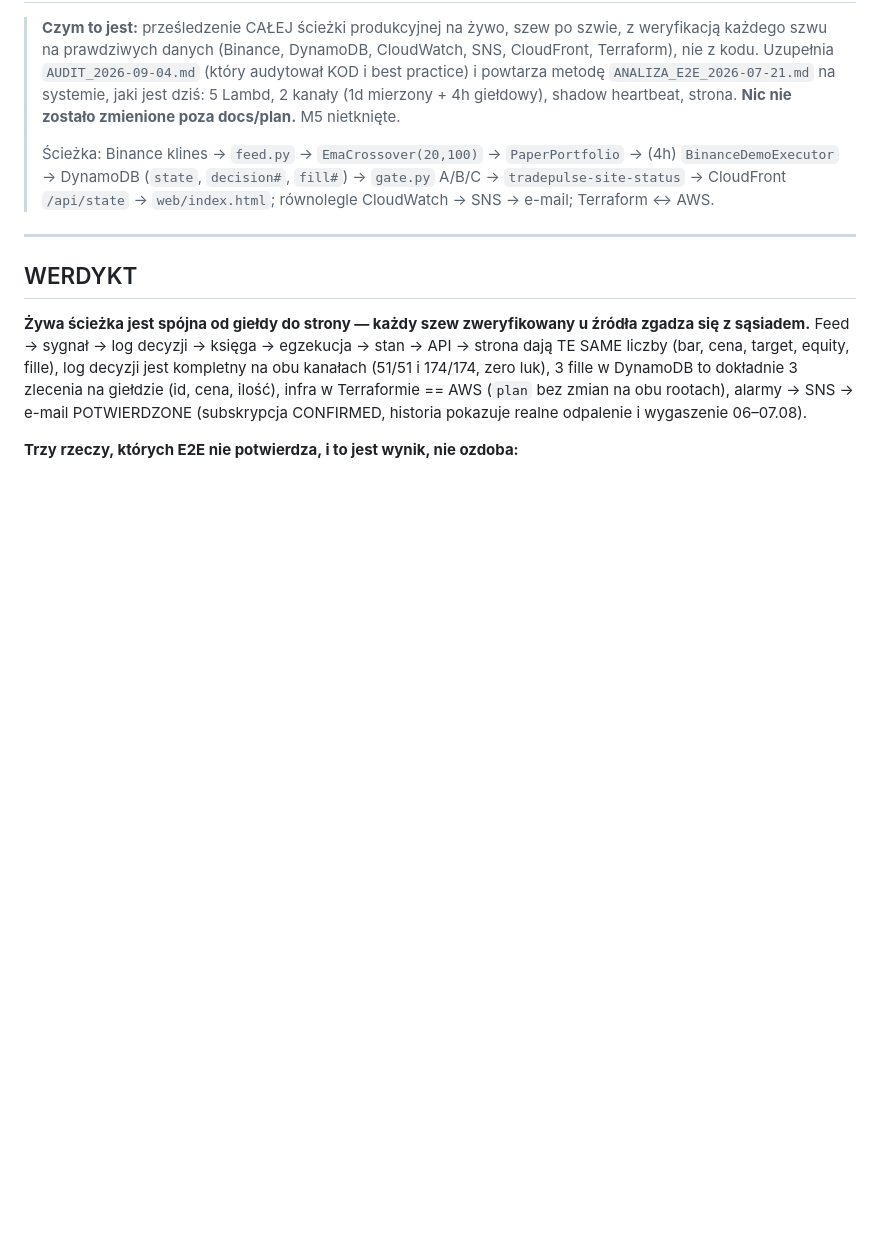
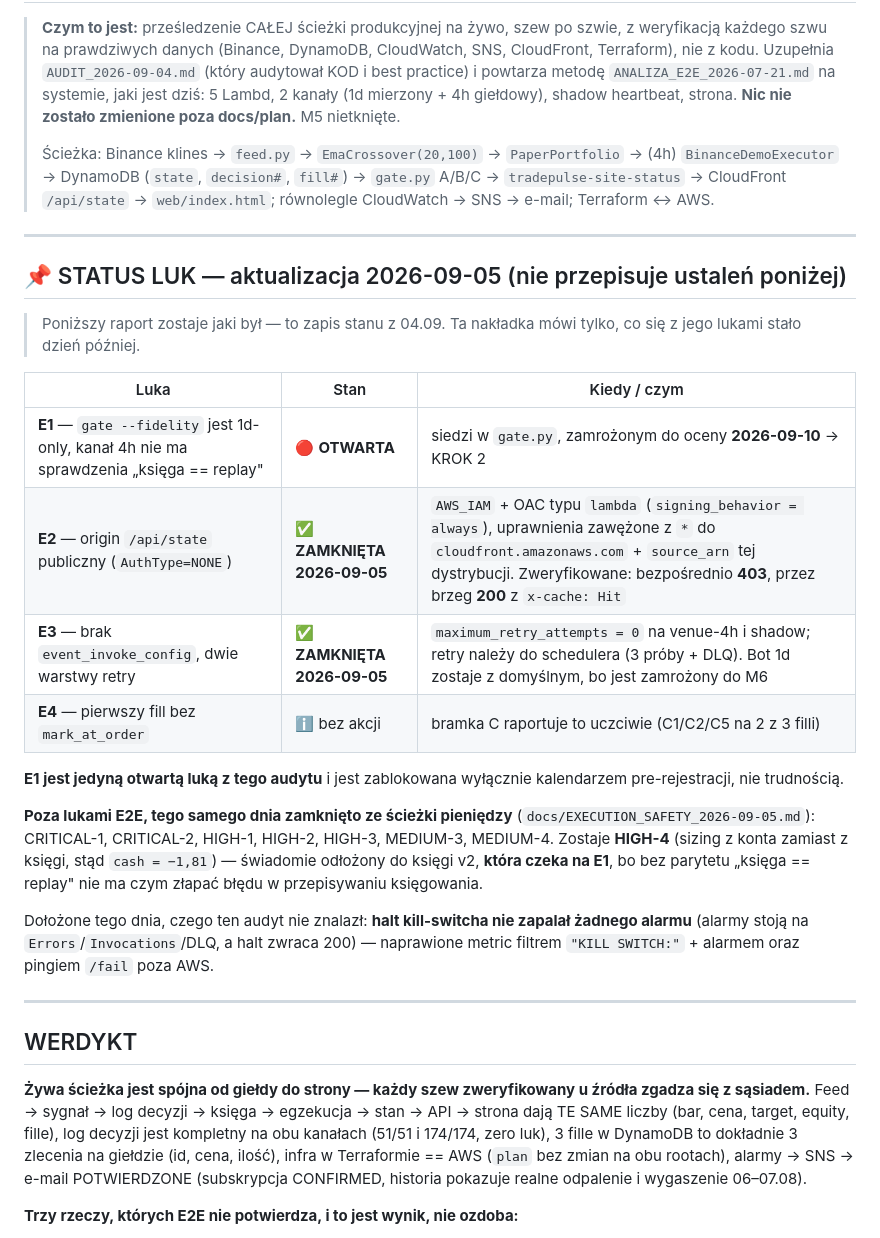
Before and after one commit to KrisRz/TradePulse.AI, a Markdown page: docs/ANALIZA_E2E_2026-09-04.md, the part around the change. Rendered like a GitHub page; blank space fills up the shorter version.

```diff
--- a/docs/ANALIZA_E2E_2026-09-04.md
+++ b/docs/ANALIZA_E2E_2026-09-04.md
@@ -11,6 +11,34 @@
 > → (4h) `BinanceDemoExecutor` → DynamoDB (`state`, `decision#`, `fill#`) →
 > `gate.py` A/B/C → `tradepulse-site-status` → CloudFront `/api/state` →
 > `web/index.html`; równolegle CloudWatch → SNS → e-mail; Terraform ↔ AWS.
+
+---
+
+## 📌 STATUS LUK — aktualizacja 2026-09-05 (nie przepisuje ustaleń poniżej)
+
+> Poniższy raport zostaje jaki był — to zapis stanu z 04.09. Ta nakładka mówi
+> tylko, co się z jego lukami stało dzień później.
+
+| Luka | Stan | Kiedy / czym |
+|---|---|---|
+| **E1** — `gate --fidelity` jest 1d-only, kanał 4h nie ma sprawdzenia „księga == replay" | 🔴 **OTWARTA** | siedzi w `gate.py`, zamrożonym do oceny **2026-09-10** → KROK 2 |
+| **E2** — origin `/api/state` publiczny (`AuthType=NONE`) | ✅ **ZAMKNIĘTA 2026-09-05** | `AWS_IAM` + OAC typu `lambda` (`signing_behavior = always`), uprawnienia zawężone z `*` do `cloudfront.amazonaws.com` + `source_arn` tej dystrybucji. Zweryfikowane: bezpośrednio **403**, przez brzeg **200** z `x-cache: Hit` |
+| **E3** — brak `event_invoke_config`, dwie warstwy retry | ✅ **ZAMKNIĘTA 2026-09-05** | `maximum_retry_attempts = 0` na venue-4h i shadow; retry należy do schedulera (3 próby + DLQ). Bot 1d zostaje z domyślnym, bo jest zamrożony do M6 |
+| **E4** — pierwszy fill bez `mark_at_order` | ℹ️ bez akcji | bramka C raportuje to uczciwie (C1/C2/C5 na 2 z 3 filli) |
+
+**E1 jest jedyną otwartą luką z tego audytu** i jest zablokowana wyłącznie
+kalendarzem pre-rejestracji, nie trudnością.
+
+**Poza lukami E2E, tego samego dnia zamknięto ze ścieżki pieniędzy**
+(`docs/EXECUTION_SAFETY_2026-09-05.md`): CRITICAL-1, CRITICAL-2, HIGH-1, HIGH-2,
+HIGH-3, MEDIUM-3, MEDIUM-4. Zostaje **HIGH-4** (sizing z konta zamiast z księgi,
+stąd `cash = −1,81`) — świadomie odłożony do księgi v2, **która czeka na E1**, bo
+bez parytetu „księga == replay" nie ma czym złapać błędu w przepisywaniu
+księgowania.
+
+Dołożone tego dnia, czego ten audyt nie znalazł: **halt kill-switcha nie zapalał
+żadnego alarmu** (alarmy stoją na `Errors`/`Invocations`/DLQ, a halt zwraca 200) —
+naprawione metric filtrem `"KILL SWITCH:"` + alarmem oraz pingiem `/fail` poza AWS.
 
 ---
 
```
Also changed, not shown: plan.md (+22 -0 lines).
